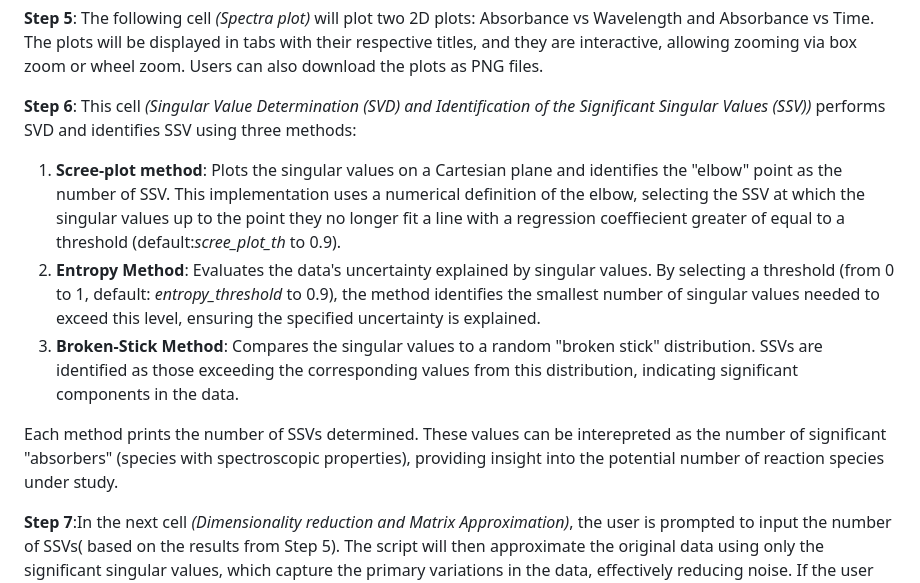
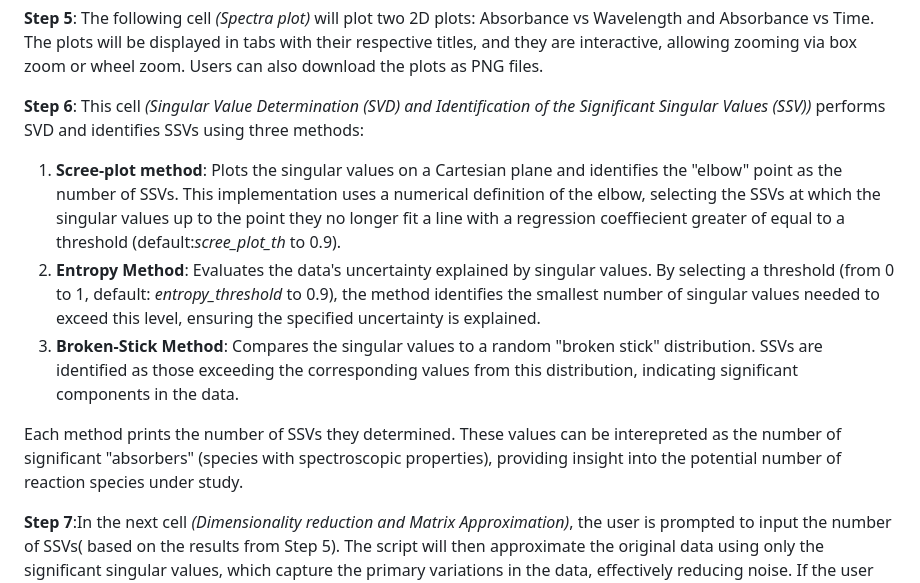
Before and after one commit to unizar-flav/KiPaD, a Markdown page: README.md, the part around the change. GitHub-like rendering.

```diff
--- a/README.md
+++ b/README.md
@@ -36,12 +36,12 @@ The function *lee_espectro()* will merge the files into a single DataFrame sorti
 **Step 5**: The following cell *(Spectra plot)* will plot two 2D plots: Absorbance vs Wavelength and Absorbance vs Time. The plots will be displayed in tabs with their respective titles, and they are interactive, allowing zooming via box zoom or wheel zoom. Users can also download the plots as PNG files.
 
 
-**Step 6**: This cell *(Singular Value Determination (SVD) and Identification of the Significant Singular Values (SSV))* performs SVD and identifies SSV using three methods:
-1. **Scree-plot method**: Plots the singular values on a Cartesian plane and identifies the "elbow" point as the number of SSV. This implementation uses a numerical definition of the elbow, selecting the SSV at which the singular values up to the point they no longer fit a line with a regression coeffiecient greater of equal to a threshold (default:*scree_plot_th* to 0.9).
+**Step 6**: This cell *(Singular Value Determination (SVD) and Identification of the Significant Singular Values (SSV))* performs SVD and identifies SSVs using three methods:
+1. **Scree-plot method**: Plots the singular values on a Cartesian plane and identifies the "elbow" point as the number of SSVs. This implementation uses a numerical definition of the elbow, selecting the SSVs at which the singular values up to the point they no longer fit a line with a regression coeffiecient greater of equal to a threshold (default:*scree_plot_th* to 0.9).
 2. **Entropy Method**: Evaluates the data's uncertainty explained by singular values. By selecting a threshold (from 0 to 1, default: *entropy_threshold* to 0.9), the method identifies the smallest number of singular values needed to exceed this level, ensuring the specified uncertainty is explained.
 3. **Broken-Stick Method**: Compares the singular values to a random "broken stick" distribution. SSVs are identified as those exceeding the corresponding values from this distribution, indicating significant components in the data.
 
-Each method prints the number of SSVs determined. These values can be interepreted as the number of significant "absorbers" (species with spectroscopic properties), providing insight into the potential number of reaction species under study.
+Each method prints the number of SSVs they determined. These values can be interepreted as the number of significant "absorbers" (species with spectroscopic properties), providing insight into the potential number of reaction species under study.
 
 
 **Step 7**:In the next cell *(Dimensionality reduction and Matrix Approximation)*, the user is prompted to input the number of SSVs( based on the results from Step 5). The script will then approximate the original data using only the significant singular values, which capture the primary variations in the data, effectively reducing noise. If the user does NOT want matrix approximation to happen, uncheck the *Answer* box.
```
